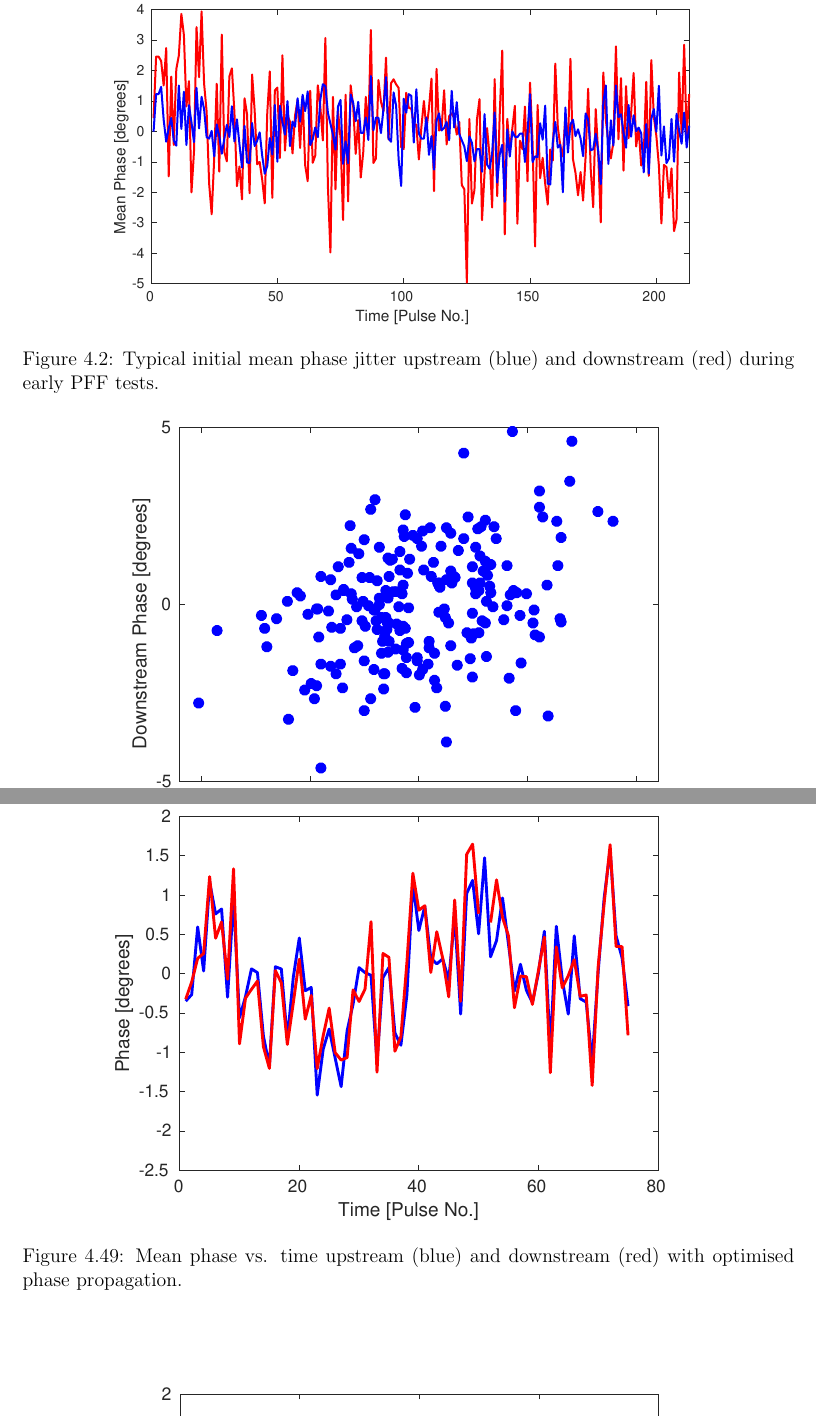
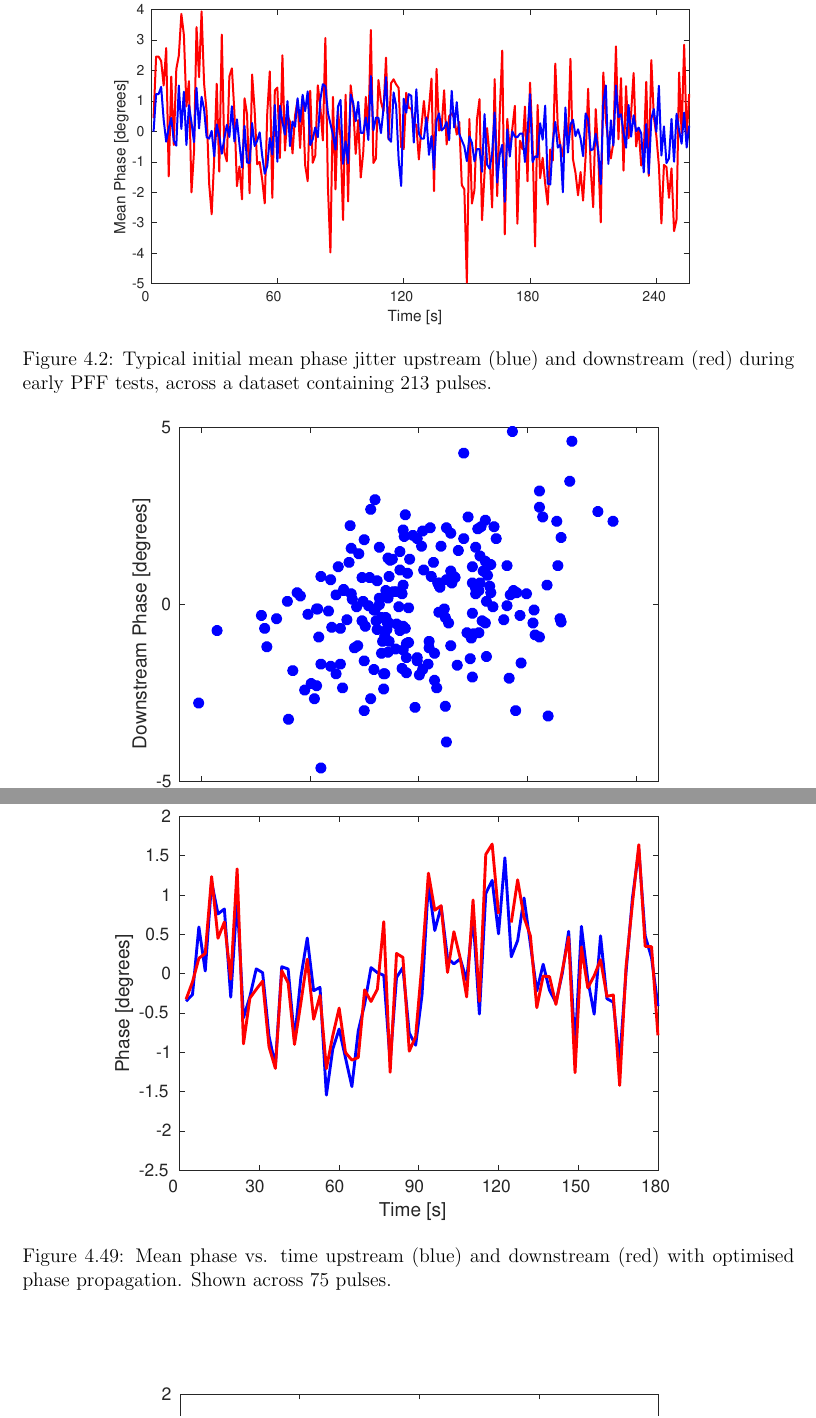
Before and after one commit to jack89roberts/pff-thesis, a LaTeX thesis (thesis.tex, which reads phasePropagation.tex): two parts of pages 105 and 147 of 216, joined at a grey line, cut so that both start at the same text. Compiled offline with pdfLaTeX.

Commit message:
all corrections done apart from references

```diff
--- a/phasePropagation.tex
+++ b/phasePropagation.tex
@@ -43,7 +43,7 @@ Equations~\ref{e:pffEq2},~\ref{e:theoretOptGain}~and~\ref{e:theoretJitOptGain} a
 \begin{figure}
   \centering
   \includegraphics[width=0.9\textwidth]{Figures/propagation/origMeanPhJit}
-  \caption{Typical initial mean phase jitter upstream (blue) and downstream (red) during early PFF tests.}
+  \caption{Typical initial mean phase jitter upstream (blue) and downstream (red) during early PFF tests, across a dataset containing 213 pulses.}
    \label{f:origMeanPhJit}
   \includegraphics[width=0.8\textwidth]{Figures/propagation/origUpVsDown}
   \caption{Typical initial correlation between the downstream phase and the upstream phase during early PFF tests.}
@@ -763,7 +763,7 @@ This section summarises the phase propagation conditions that have been achieved
 \begin{figure}
   \centering
   \includegraphics[width=0.8\textwidth]{Figures/propagation/bestProp_meanPhase}
-  \caption{Mean phase vs. time upstream (blue) and downstream (red) with optimised phase propagation.}
+  \caption{Mean phase vs. time upstream (blue) and downstream (red) with optimised phase propagation. Shown across 75 pulses.}
   \label{f:bestProp_meanPhase}
 \end{figure}
 
```
Also changed, not shown: feedforward.tex (+2 -2 lines), Figures/feedforward/enCorrVsPhasCorr.pdf, Figures/phaseMons/DiffMon1Mon2Along.pdf, Figures/propagation/bestProp_meanPhase.pdf, Figures/propagation/enJitter_mean.pdf, Figures/propagation/origMeanPhJit.pdf, Figures/propagation/r56MatchedVsTarget.pdf, 7 other files.
